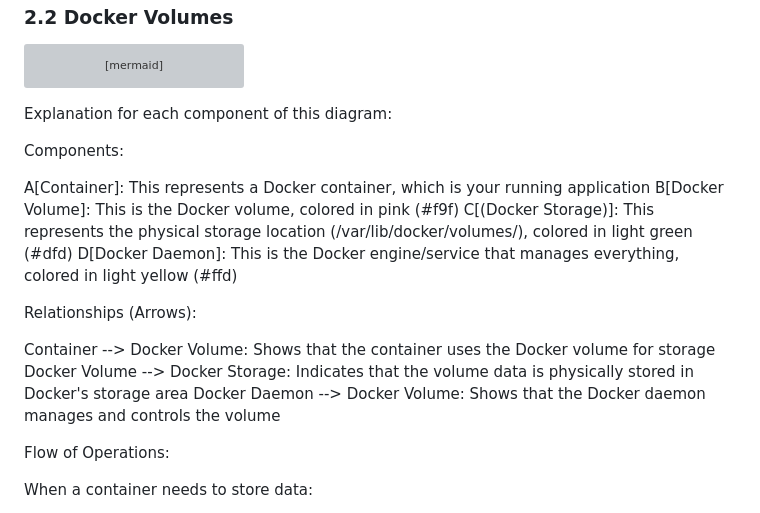
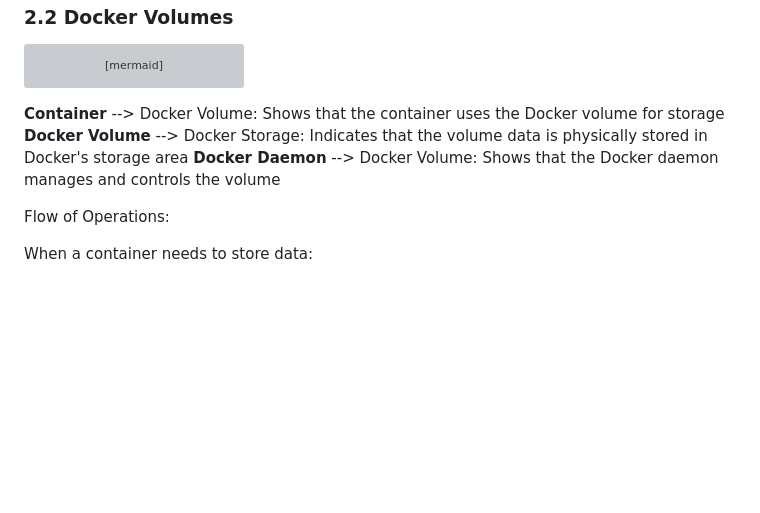
Before and after one commit to ankit630/training, a Markdown page: docker-volumes/docker-storage-guide.md, the part around the change. Rendered like a GitHub page; blank space fills up the shorter version; grey boxes are pictures that could not be loaded.

````diff
--- a/docker-volumes/docker-storage-guide.md
+++ b/docker-volumes/docker-storage-guide.md
@@ -53,21 +53,9 @@ graph TD
     class C storage
     class D daemon
 ```
-Explanation for each component of this diagram:
-
-Components:
-
-A[Container]: This represents a Docker container, which is your running application
-B[Docker Volume]: This is the Docker volume, colored in pink (#f9f)
-C[(Docker Storage)]: This represents the physical storage location (/var/lib/docker/volumes/), colored in light green (#dfd)
-D[Docker Daemon]: This is the Docker engine/service that manages everything, colored in light yellow (#ffd)
-
-
-Relationships (Arrows):
-
-Container --> Docker Volume: Shows that the container uses the Docker volume for storage
-Docker Volume --> Docker Storage: Indicates that the volume data is physically stored in Docker's storage area
-Docker Daemon --> Docker Volume: Shows that the Docker daemon manages and controls the volume
+**Container** --> Docker Volume: Shows that the container uses the Docker volume for storage
+**Docker Volume** --> Docker Storage: Indicates that the volume data is physically stored in Docker's storage area
+**Docker Daemon** --> Docker Volume: Shows that the Docker daemon manages and controls the volume
 
 
 Flow of Operations:
````
